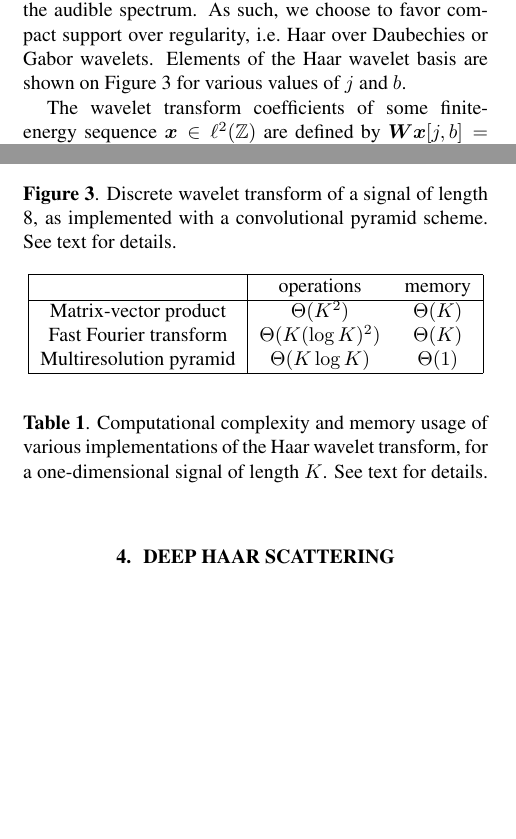
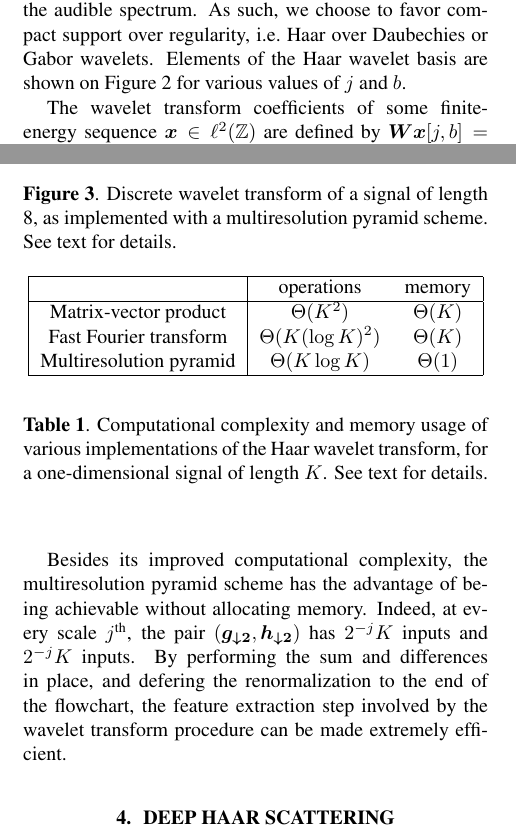
Before and after one commit to crm313/ISMIR2016, a LaTeX paper (WaveletScatteringISMIR2016.tex): two parts of the columns of pages 2 and 3 of 6, joined at a grey line, cut so that both start at the same text, the shorter picture padded with empty space. Compiled offline with pdfLaTeX.

Commit message:
in place operations, finish writing section 3

```diff
--- a/WaveletScatteringISMIR2016.tex
+++ b/WaveletScatteringISMIR2016.tex
@@ -363,3 +366,14 @@ of which we adopt the mathematical notations.
+        \setlength{\unitlength}{1cm}
+        \begin{picture}(8,2.5)
+        \put(0,-0.5){\includegraphics[width=7cm]{figs/wavelet_scheme.png}}
+        \end{picture}
+    \end{center}
+    \protect\caption{
+    Discrete wavelet transform of a signal of length 8, as implemented with a
+    multiresolution pyramid scheme. See text for details.
+\label{fig:wavelet-flowchart}
+}
+\end{figure}
 
 In the case of Haar wavelets, the low-pass filtering $(\boldsymbol{x} \ast \boldsymbol{g})$
 consists of the sum between adjacent coefficients, whereas the high-pass filtering
@@ -385,19 +399,15 @@ renormalization constant:
 =
 \langle \boldsymbol{x} \vert \boldsymbol{\psi_{0,b}} \rangle.
 \end{equation}
-\begin{figure}[t]
-    \begin{center}
-        \setlength{\unitlength}{1cm}
-        \begin{picture}(8,2.5)
-        \put(0,-0.5){\includegraphics[width=7cm]{figs/wavelet_scheme.png}}
-        \end{picture}
-    \end{center}
-    \protect\caption{
-    Discrete wavelet transform of a signal of length 8, as implemented with a
-    convolutional pyramid scheme. See text for details.
-\label{fig:haar-wavelets}
-}
-\end{figure}
+
+Besides its improved computational complexity, the multiresolution pyramid
+scheme has the advantage of being achievable without allocating memory.
+Indeed, at every scale $j^\textrm{th}$, the pair
+$(\boldsymbol{g_{\downarrow 2}}, \boldsymbol{h_{\downarrow 2}})$
+has $2^{-j} K$ inputs and $2^{-j} K$ inputs.
+By performing the sum and differences in place, and defering the
+renormalization to the end of the flowchart, the feature extraction step
+involved by the wavelet transform procedure can be made extremely efficient.
 
 \begin{table}
 	\begin{center}
```
Also changed, not shown: WaveletScatteringISMIR2016.pdf, WaveletScatteringISMIR2016.tex (5 more changed lines), 3 other files.
